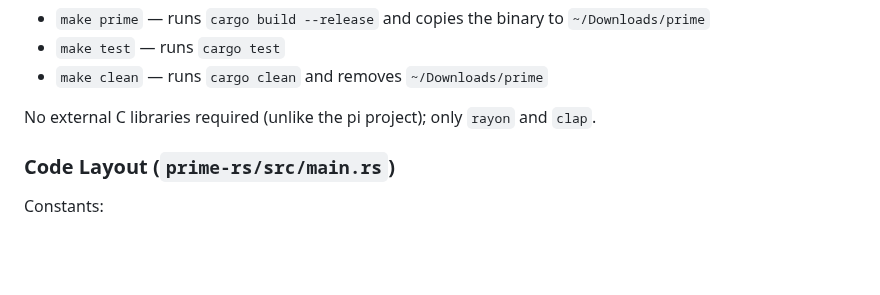
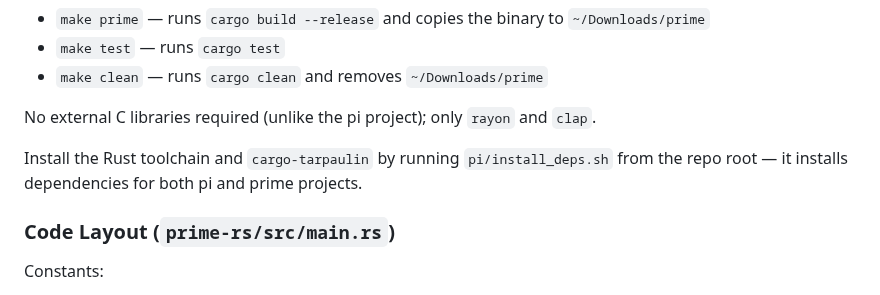
Before and after one commit to brujack/math, a Markdown page: prime/CLAUDE.md, the part around the change. GitHub-like rendering; blank space fills up the shorter version.

```diff
--- a/prime/CLAUDE.md
+++ b/prime/CLAUDE.md
@@ -42,6 +42,8 @@ A `Makefile` is provided in `prime-rs/`:
 - `make clean` — runs `cargo clean` and removes `~/Downloads/prime`
 
 No external C libraries required (unlike the pi project); only `rayon` and `clap`.
+
+Install the Rust toolchain and `cargo-tarpaulin` by running `pi/install_deps.sh` from the repo root — it installs dependencies for both pi and prime projects.
 
 ### Code Layout (`prime-rs/src/main.rs`)
 
```
Also changed, not shown: CLAUDE.md (added, +66 -0 lines), pi/CLAUDE.md (+9 -4 lines).
